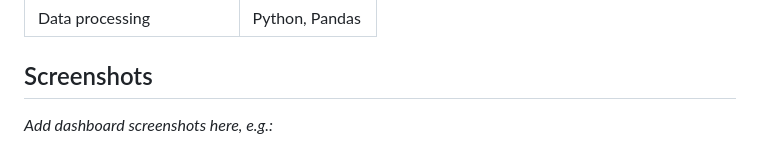
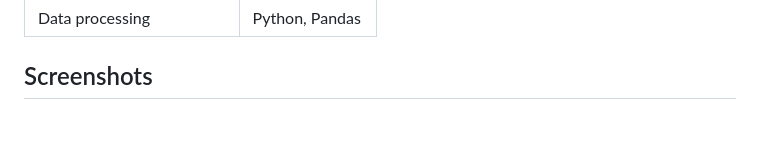
Before and after one commit to medhashree05/JOB_MARKET_ANALYSIS, a Markdown page: README.md, the part around one of its changes. Drawn GitHub-style; blank space fills up the shorter version.

```diff
--- a/README.md
+++ b/README.md
@@ -225,6 +225,5 @@ hdfs dfs -get /jobmarket/cleaned/jobs_cleaned.csv data/cleaned/
 
 ## Screenshots
 
-_Add dashboard screenshots here, e.g.:_
 
 ![Executive Overview](docs/screenshots/executive-overview.png)
```
Also changed, not shown: other parts of README.md (+1 -0 lines).
